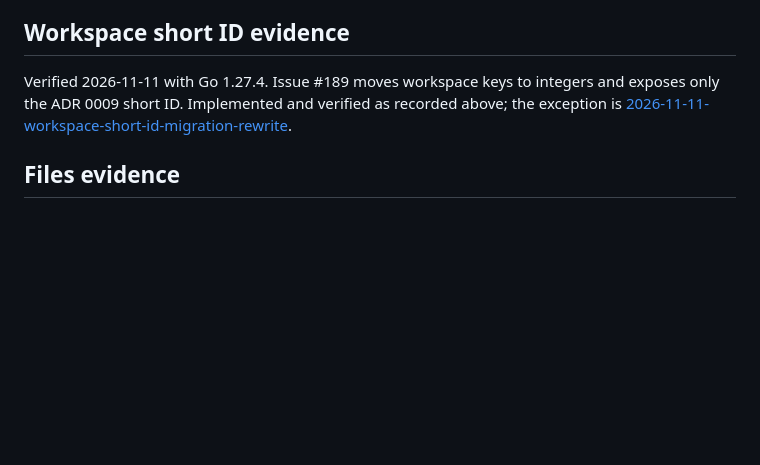
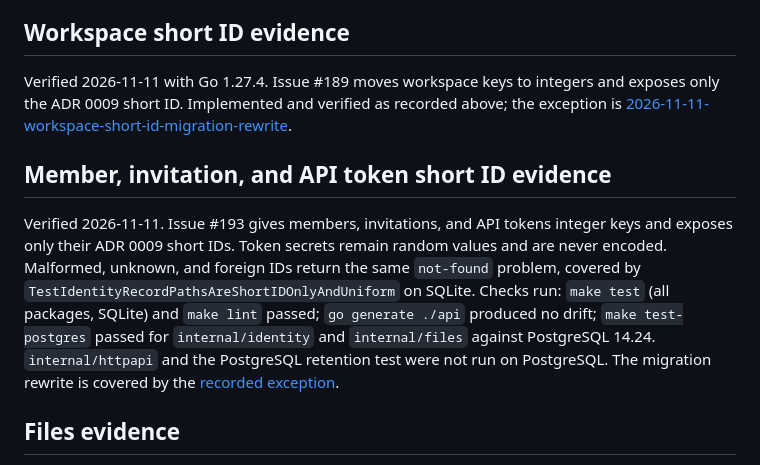
Before and after one commit to dynamiscode/dynamis-code-apps-template, a Markdown page: docs/capabilities.md, the part around the change. Drawn GitHub-style; blank space fills up the shorter version.

Commit message:
docs(capabilities): record member, invitation, and token short ID evidence

```diff
--- a/docs/capabilities.md
+++ b/docs/capabilities.md
@@ -349,6 +349,18 @@ Verified 2026-11-11 with Go 1.27.4. Issue #189 moves workspace keys to integers
 and exposes only the ADR 0009 short ID. Implemented and verified as recorded above; the
 exception is [2026-11-11-workspace-short-id-migration-rewrite](decisions/exceptions/2026-11-11-workspace-short-id-migration-rewrite.md).
 
+## Member, invitation, and API token short ID evidence
+
+Verified 2026-11-11. Issue #193 gives members, invitations, and API tokens integer
+keys and exposes only their ADR 0009 short IDs. Token secrets remain random values and
+are never encoded. Malformed, unknown, and foreign IDs return the same `not-found`
+problem, covered by `TestIdentityRecordPathsAreShortIDOnlyAndUniform` on SQLite.
+Checks run: `make test` (all packages, SQLite) and `make lint` passed; `go generate
+./api` produced no drift; `make test-postgres` passed for `internal/identity` and
+`internal/files` against PostgreSQL 14.24. `internal/httpapi` and the PostgreSQL
+retention test were not run on PostgreSQL. The migration rewrite is covered by the
+[recorded exception](decisions/exceptions/2026-11-11-workspace-short-id-migration-rewrite.md).
+
 ## Files evidence
 
 Files metadata migration and workspace authorization, local filesystem uploads
```
